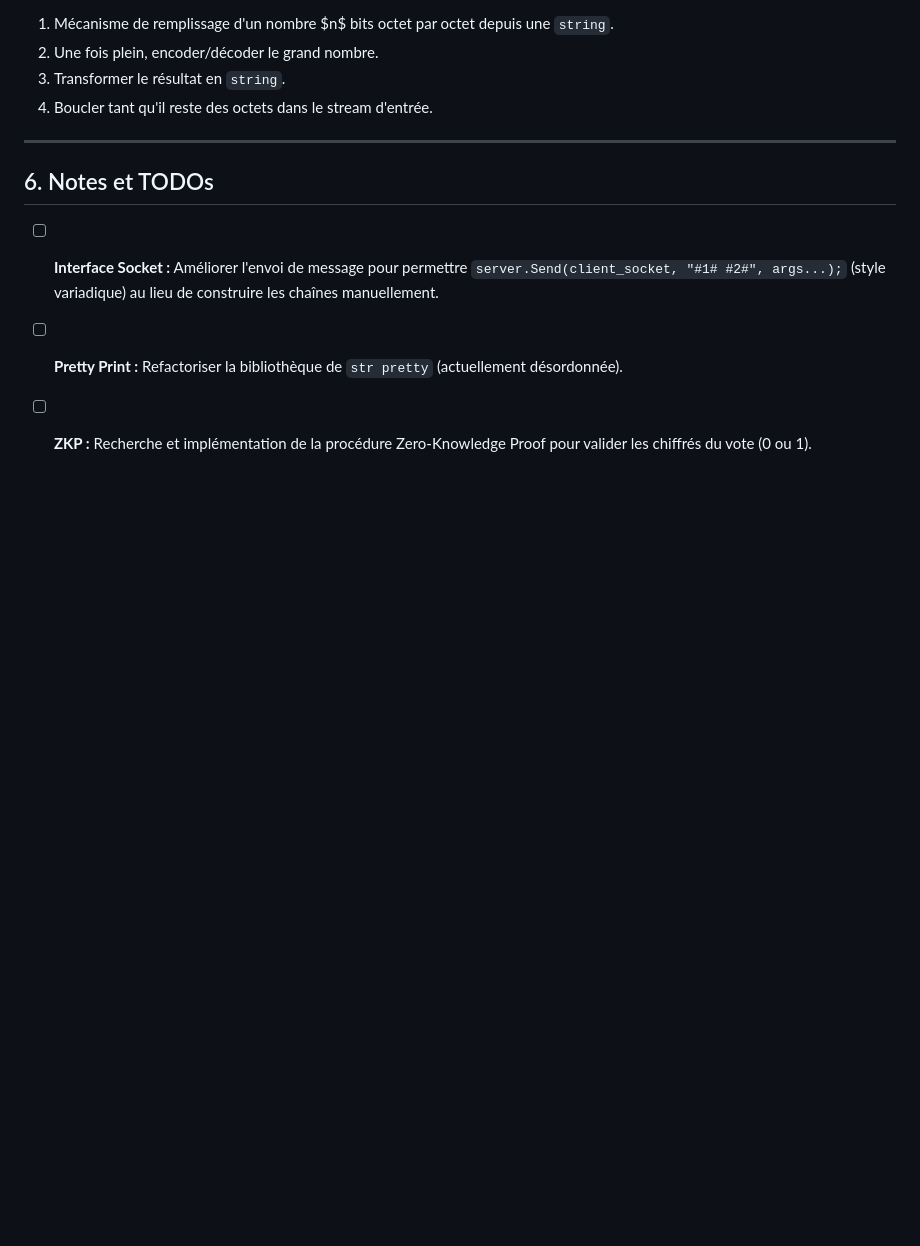
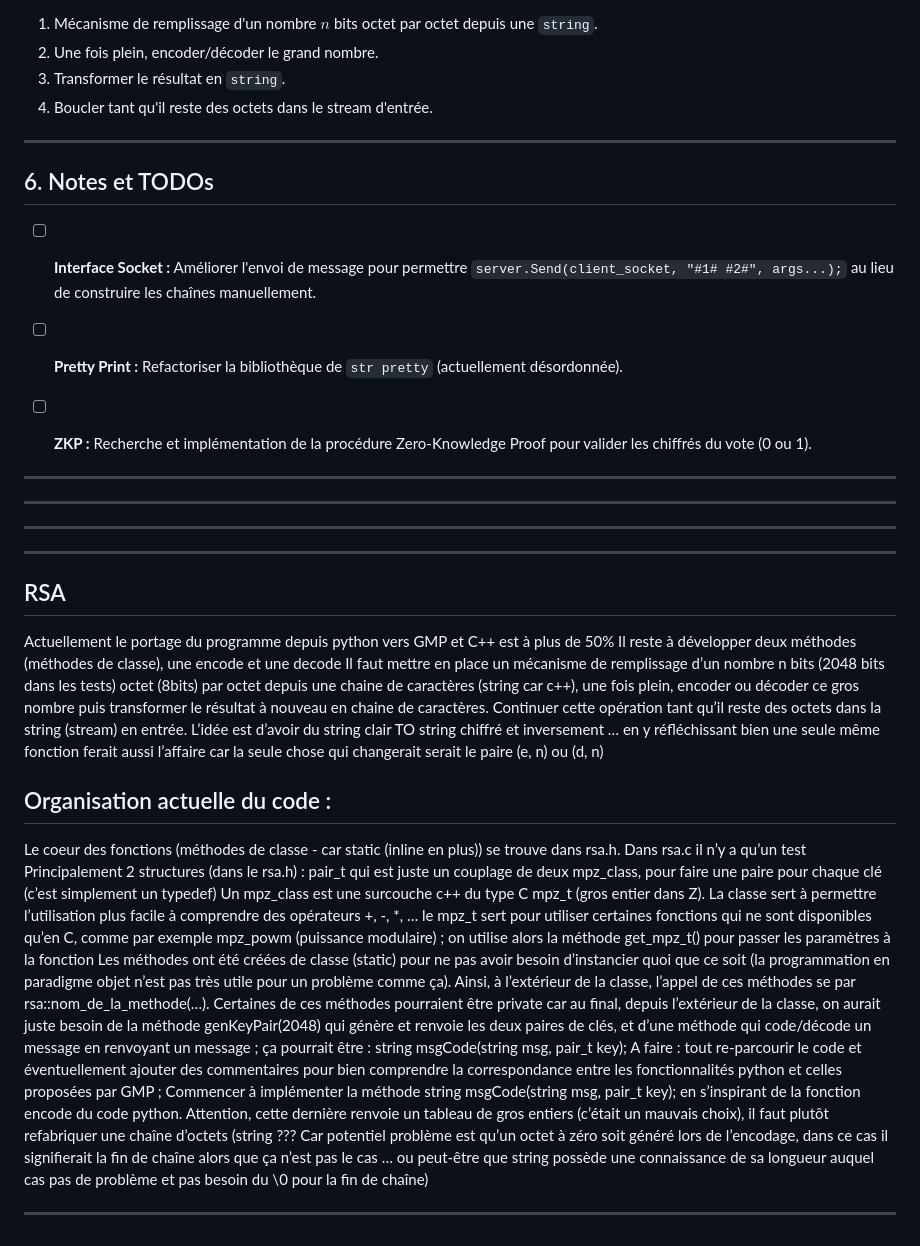
Before and after one commit to DIO6150/UP8-Securite-Vote, a Markdown page: README.md, the part around one of its changes. Rendered like a GitHub page; blank space fills up the shorter version.

```diff
--- a/README.md
+++ b/README.md
@@ -344,6 +177,32 @@ Il reste à finaliser la méthode `msgCode` :
 
 ## 6. Notes et TODOs
 
-* [ ] **Interface Socket :** Améliorer l'envoi de message pour permettre `server.Send(client_socket, "#1# #2#", args...);` (style variadique) au lieu de construire les chaînes manuellement.
+* [ ] **Interface Socket :** Améliorer l'envoi de message pour permettre `server.Send(client_socket, "#1# #2#", args...);`  au lieu de construire les chaînes manuellement.
 * [ ] **Pretty Print :** Refactoriser la bibliothèque de `str pretty` (actuellement désordonnée).
 * [ ] **ZKP :** Recherche et implémentation de la procédure Zero-Knowledge Proof pour valider les chiffrés du vote (0 ou 1).
+
+
+___
+___
+___
+___
+
+## RSA
+
+Actuellement le portage du programme depuis python vers GMP et C++ est à plus de 50%
+Il reste à développer deux méthodes (méthodes de classe), une encode et une decode
+Il faut mettre en place un mécanisme de remplissage d’un nombre n bits (2048 bits dans les tests) octet (8bits) par octet depuis une chaine de caractères (string car c++), une fois plein, encoder ou décoder ce gros nombre puis transformer le résultat à nouveau en chaine de caractères. Continuer cette opération tant qu’il reste des octets dans la string (stream) en entrée. L’idée est d’avoir du string clair TO string chiffré et inversement … en y réfléchissant bien une seule même fonction ferait aussi l’affaire car la seule chose qui changerait serait le paire (e, n) ou (d, n)
+
+## Organisation actuelle du code :
+
+Le coeur des fonctions (méthodes de classe - car static (inline en plus)) se trouve dans rsa.h. Dans rsa.c il n’y a qu’un test
+Principalement 2 structures (dans le rsa.h) :
+pair_t qui est juste un couplage de deux mpz_class, pour faire une paire pour chaque clé (c’est simplement un typedef)
+Un mpz_class est une surcouche c++ du type C mpz_t (gros entier dans Z). La classe sert à permettre l’utilisation plus facile à comprendre des opérateurs +, -, *, … le mpz_t sert pour utiliser certaines fonctions qui ne sont disponibles qu’en C, comme par exemple mpz_powm (puissance modulaire) ; on utilise alors la méthode get_mpz_t() pour passer les paramètres à la fonction
+Les méthodes ont été créées de classe (static) pour ne pas avoir besoin d’instancier quoi que ce soit (la programmation en paradigme objet n’est pas très utile pour un problème comme ça). Ainsi, à l’extérieur de  la classe, l’appel de ces méthodes se par rsa::nom_de_la_methode(…). Certaines de ces méthodes pourraient être private car au final, depuis l’extérieur de la classe, on aurait juste besoin de la méthode genKeyPair(2048) qui génère et renvoie les deux paires de clés, et d’une méthode qui code/décode un message en renvoyant un message ; ça pourrait être :
+string msgCode(string msg, pair_t key);
+A faire :
+tout re-parcourir le code et éventuellement ajouter des commentaires pour bien comprendre la correspondance entre les fonctionnalités python et celles proposées par GMP ;
+Commencer à implémenter la méthode string msgCode(string msg, pair_t key); en s’inspirant de la fonction encode du code python. Attention, cette dernière renvoie un tableau de gros entiers (c’était un mauvais choix), il faut plutôt refabriquer une chaîne d’octets (string ??? Car potentiel problème est qu’un octet à zéro soit généré lors de l’encodage, dans ce cas il signifierait la fin de chaîne alors que ça n’est pas le cas … ou peut-être que string possède une connaissance de sa longueur auquel cas pas de problème et pas besoin du \0 pour la fin de chaîne)
+
+---
```
Also changed, not shown: other parts of README.md (+54 -221 lines).
